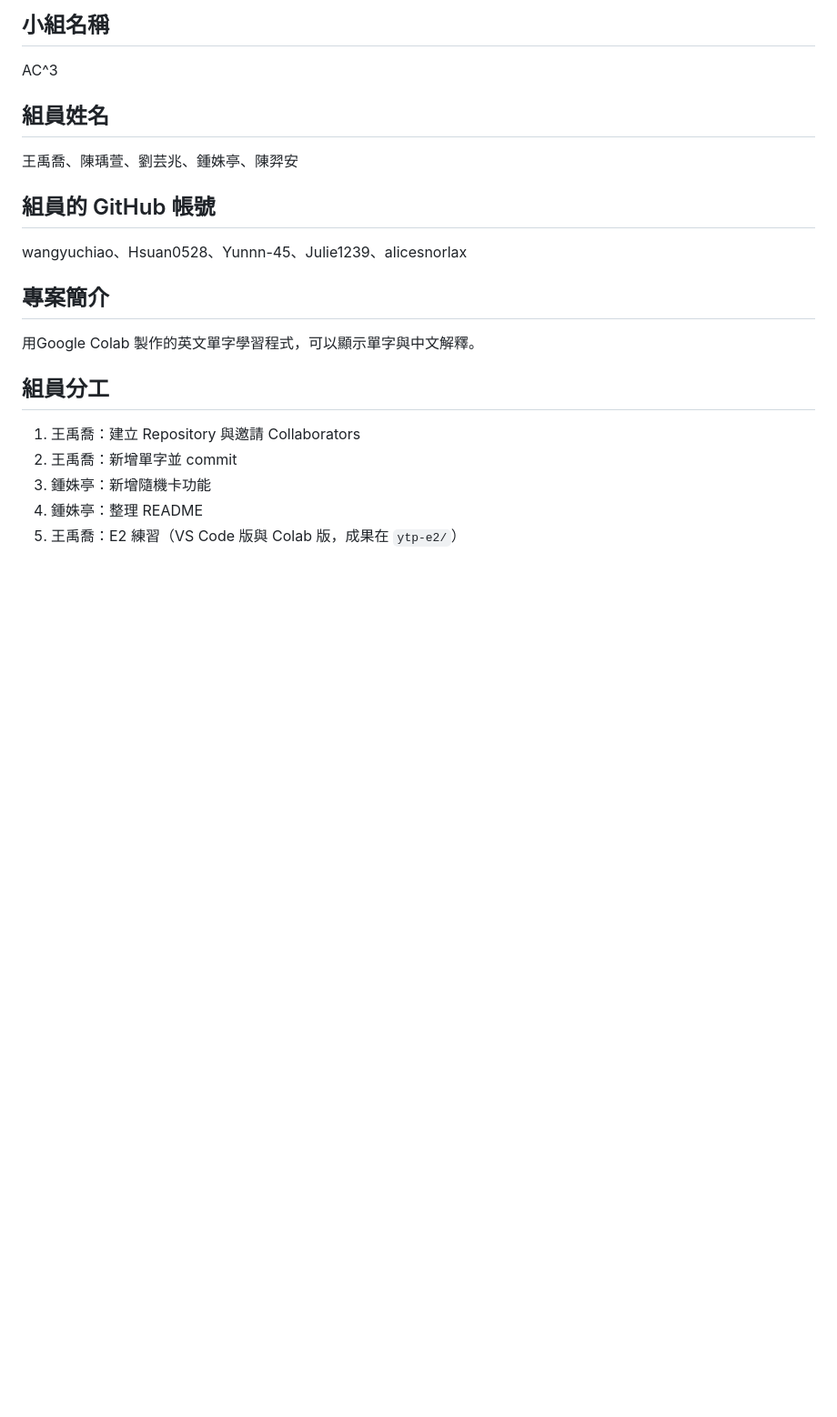
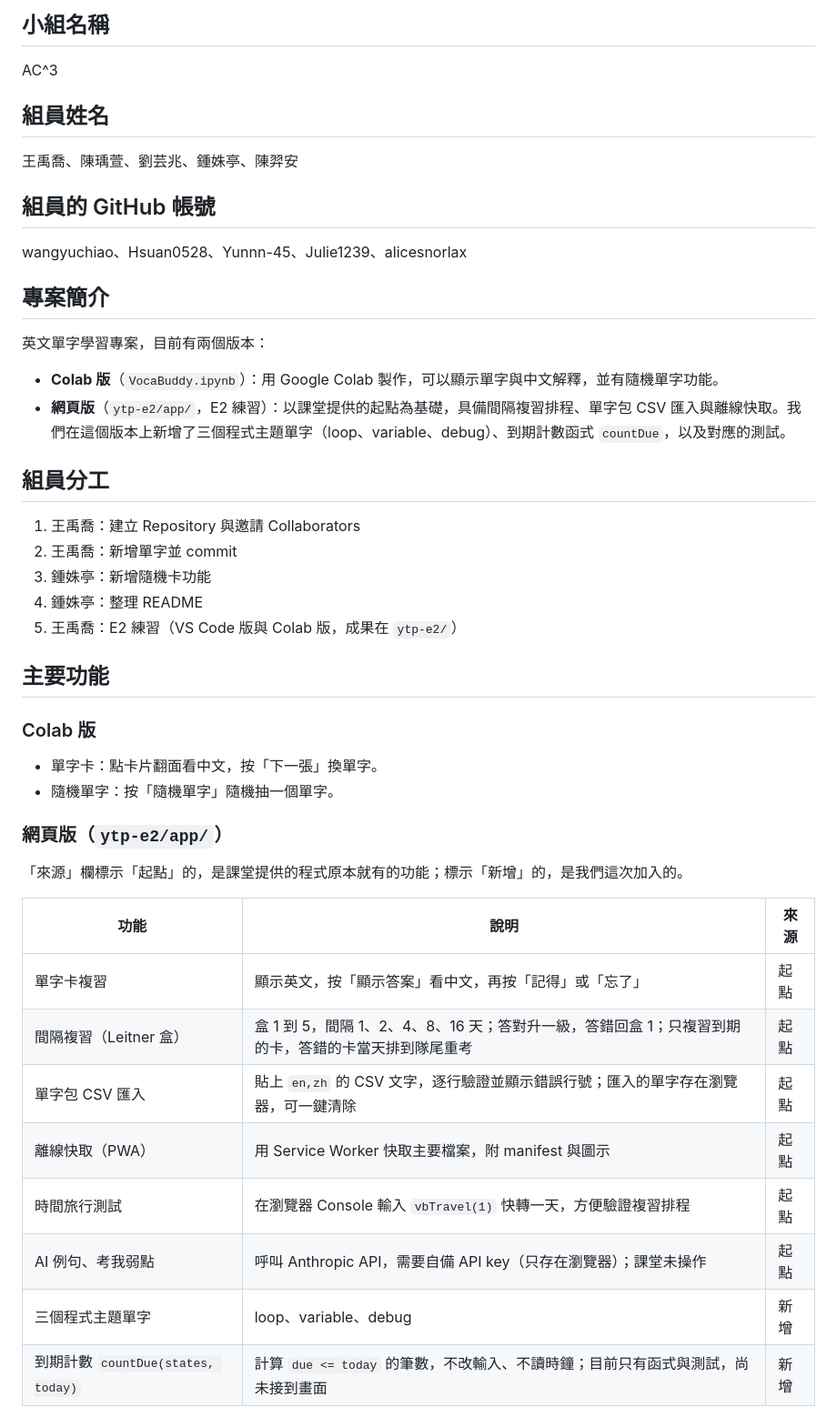
Before and after one commit to wangyuchiao/vocabuddy-group-5, a Markdown page: README.md, the part around one of its changes. Shown at 91% size. Rendered like a GitHub page; blank space fills up the shorter version.

```diff
--- a/README.md
+++ b/README.md
@@ -10,7 +10,10 @@ AC^3
 wangyuchiao、Hsuan0528、Yunnn-45、Julie1239、alicesnorlax
 
 ## 專案簡介
-用Google Colab 製作的英文單字學習程式，可以顯示單字與中文解釋。
+英文單字學習專案，目前有兩個版本：
+
+- **Colab 版**（`VocaBuddy.ipynb`）：用 Google Colab 製作，可以顯示單字與中文解釋，並有隨機單字功能。
+- **網頁版**（`ytp-e2/app/`，E2 練習）：以課堂提供的起點為基礎，具備間隔複習排程、單字包 CSV 匯入與離線快取。我們在這個版本上新增了三個程式主題單字（loop、variable、debug）、到期計數函式 `countDue`，以及對應的測試。
 
 ## 組員分工
 1. 王禹喬：建立 Repository 與邀請 Collaborators
@@ -18,3 +21,24 @@ wangyuchiao、Hsuan0528、Yunnn-45、Julie1239、alicesnorlax
 3. 鍾姝亭：新增隨機卡功能
 4. 鍾姝亭：整理 README
 5. 王禹喬：E2 練習（VS Code 版與 Colab 版，成果在 `ytp-e2/`）
+
+## 主要功能
+
+### Colab 版
+- 單字卡：點卡片翻面看中文，按「下一張」換單字。
+- 隨機單字：按「隨機單字」隨機抽一個單字。
+
+### 網頁版（`ytp-e2/app/`）
+「來源」欄標示「起點」的，是課堂提供的程式原本就有的功能；標示「新增」的，是我們這次加入的。
+
+| 功能 | 說明 | 來源 |
+|---|---|---|
+| 單字卡複習 | 顯示英文，按「顯示答案」看中文，再按「記得」或「忘了」 | 起點 |
+| 間隔複習（Leitner 盒） | 盒 1 到 5，間隔 1、2、4、8、16 天；答對升一級，答錯回盒 1；只複習到期的卡，答錯的卡當天排到隊尾重考 | 起點 |
+| 單字包 CSV 匯入 | 貼上 `en,zh` 的 CSV 文字，逐行驗證並顯示錯誤行號；匯入的單字存在瀏覽器，可一鍵清除 | 起點 |
+| 離線快取（PWA） | 用 Service Worker 快取主要檔案，附 manifest 與圖示 | 起點 |
+| 時間旅行測試 | 在瀏覽器 Console 輸入 `vbTravel(1)` 快轉一天，方便驗證複習排程 | 起點 |
+| AI 例句、考我弱點 | 呼叫 Anthropic API，需要自備 API key（只存在瀏覽器）；課堂未操作 | 起點 |
+| 三個程式主題單字 | loop、variable、debug | 新增 |
+| 到期計數 `countDue(states, today)` | 計算 `due <= today` 的筆數，不改輸入、不讀時鐘；目前只有函式與測試，尚未接到畫面 | 新增 |
+
```
Also changed, not shown: other parts of README.md (+43 -0 lines).
